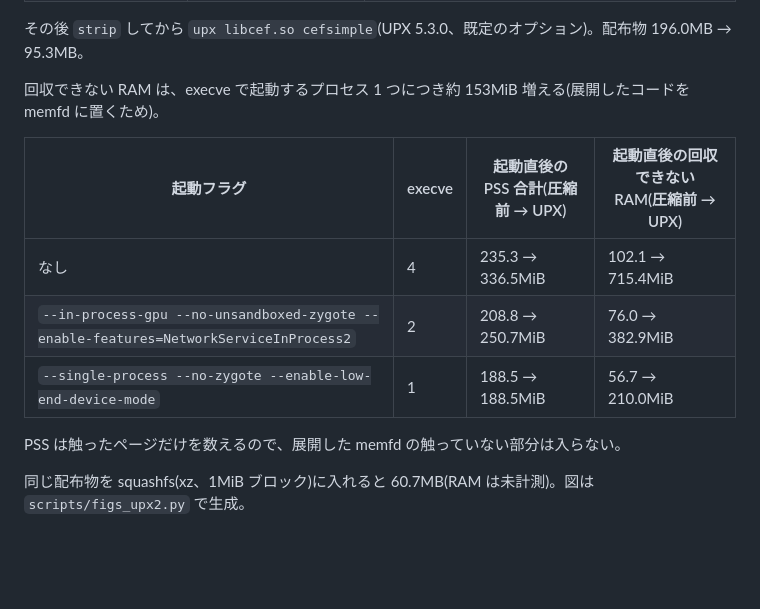
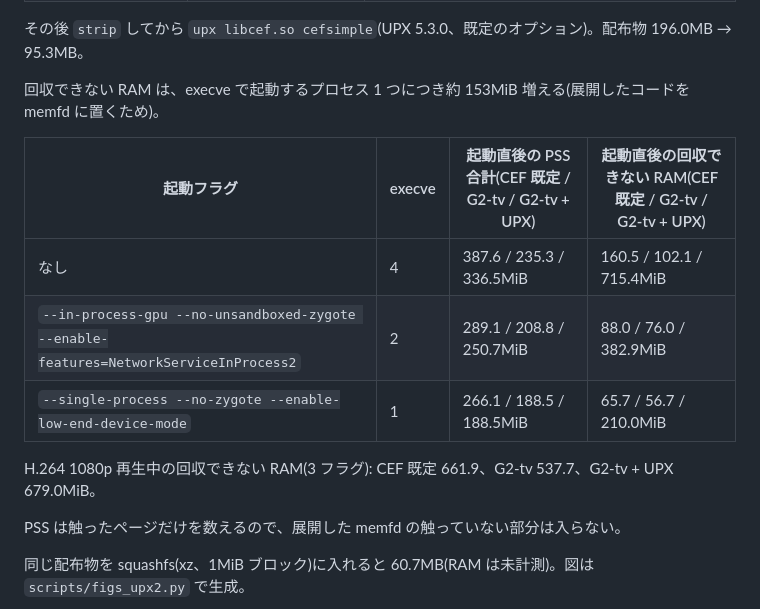
Before and after one commit to aRaikoFunakami/CEF_M158_Investigation, a Markdown page: README.md, the part around the change. GitHub-like rendering; blank space fills up the shorter version.

```diff
--- a/README.md
+++ b/README.md
@@ -117,11 +117,13 @@ arm64(G2)は、手順 2 のあとに `patches/chromium/g2.patch` を当て、`ar
 
 回収できない RAM は、execve で起動するプロセス 1 つにつき約 153MiB 増える(展開したコードを memfd に置くため)。
 
-| 起動フラグ | execve | 起動直後の PSS 合計(圧縮前 → UPX) | 起動直後の回収できない RAM(圧縮前 → UPX) |
+| 起動フラグ | execve | 起動直後の PSS 合計(CEF 既定 / G2-tv / G2-tv + UPX) | 起動直後の回収できない RAM(CEF 既定 / G2-tv / G2-tv + UPX) |
 |---|---|---|---|
-| なし | 4 | 235.3 → 336.5MiB | 102.1 → 715.4MiB |
-| `--in-process-gpu --no-unsandboxed-zygote --enable-features=NetworkServiceInProcess2` | 2 | 208.8 → 250.7MiB | 76.0 → 382.9MiB |
-| `--single-process --no-zygote --enable-low-end-device-mode` | 1 | 188.5 → 188.5MiB | 56.7 → 210.0MiB |
+| なし | 4 | 387.6 / 235.3 / 336.5MiB | 160.5 / 102.1 / 715.4MiB |
+| `--in-process-gpu --no-unsandboxed-zygote --enable-features=NetworkServiceInProcess2` | 2 | 289.1 / 208.8 / 250.7MiB | 88.0 / 76.0 / 382.9MiB |
+| `--single-process --no-zygote --enable-low-end-device-mode` | 1 | 266.1 / 188.5 / 188.5MiB | 65.7 / 56.7 / 210.0MiB |
+
+H.264 1080p 再生中の回収できない RAM(3 フラグ): CEF 既定 661.9、G2-tv 537.7、G2-tv + UPX 679.0MiB。
 
 PSS は触ったページだけを数えるので、展開した memfd の触っていない部分は入らない。
 
```
Also changed, not shown: docs/milestones/M22-arm64-upx.md (+7 -0 lines), docs/qiita-article-draft.md (+45 -24 lines), docs/images/fig10-upx-ram.png, docs/images/fig14-upx-execve.png, 3 other files.
